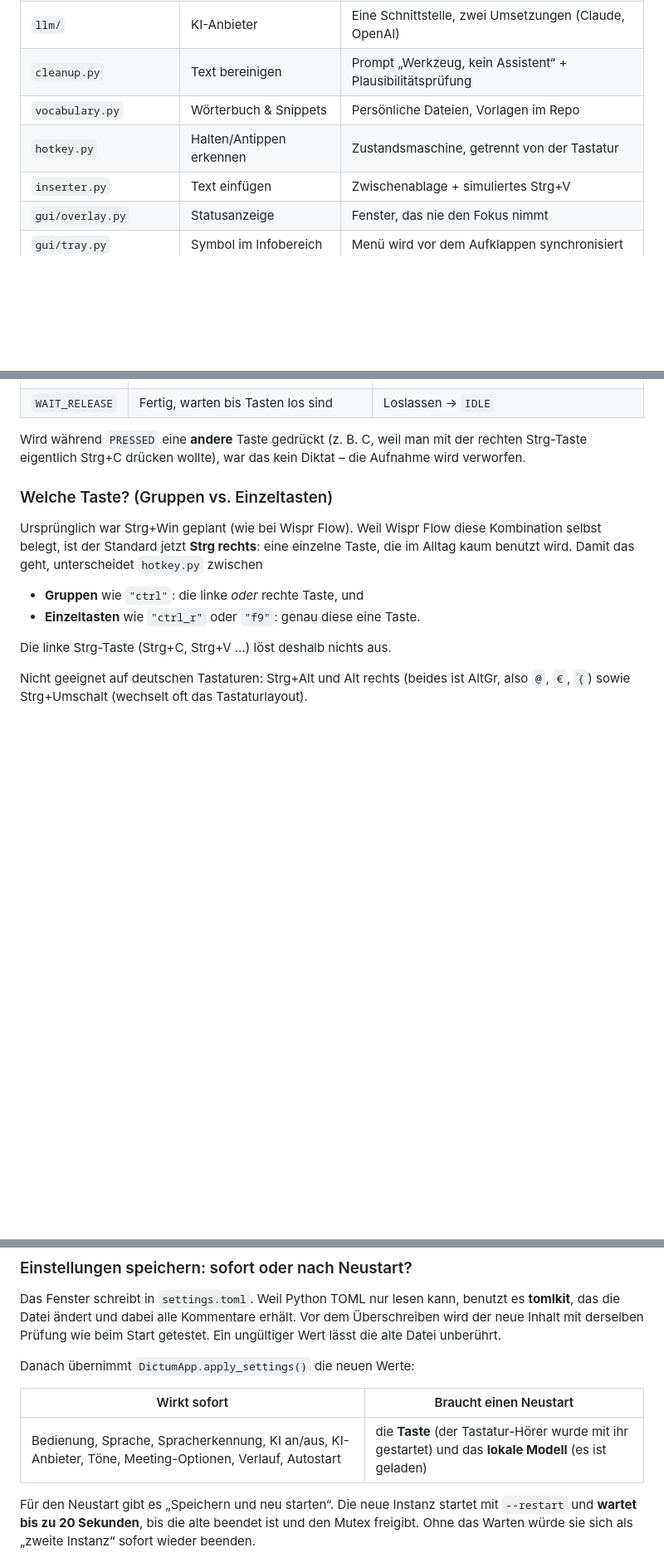
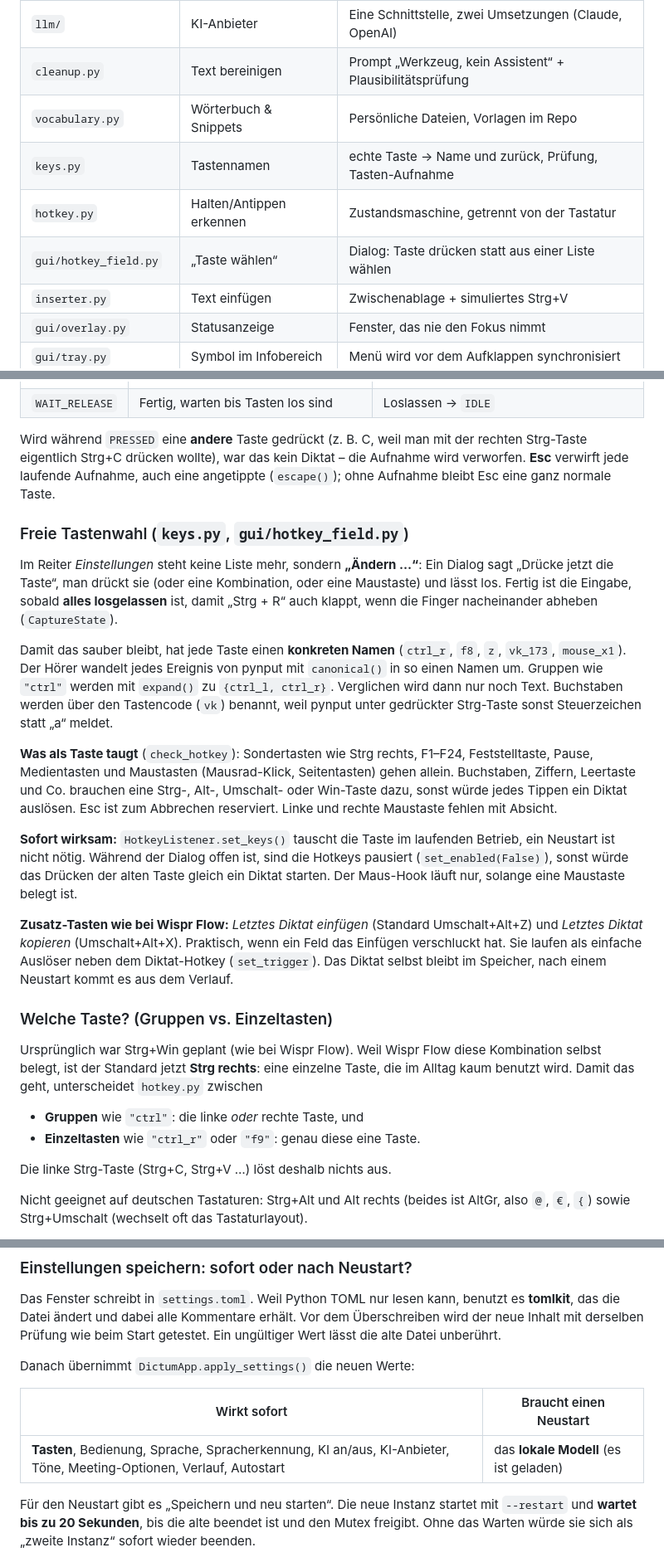
Before and after one commit to vincentkoenig/Dictum, a Markdown page: docs/desktop.md, 3 parts joined by grey strips. Shown at 83% size. GitHub-like rendering; blank space fills up the shorter version.

Commit message:
docs: freie Tastenwahl, Esc und Zusatz-Hotkeys erklärt
Co-Authored-By: Claude Sonnet 5.5 <noreply@anthropic.com>

```diff
--- a/docs/desktop.md
+++ b/docs/desktop.md
@@ -49,7 +49,9 @@ egal ob Word, Browser, Outlook oder Slack. Dieses Dokument erklärt, wie das fun
 | `llm/` | KI-Anbieter | Eine Schnittstelle, zwei Umsetzungen (Claude, OpenAI) |
 | `cleanup.py` | Text bereinigen | Prompt „Werkzeug, kein Assistent“ + Plausibilitätsprüfung |
 | `vocabulary.py` | Wörterbuch & Snippets | Persönliche Dateien, Vorlagen im Repo |
+| `keys.py` | Tastennamen | echte Taste → Name und zurück, Prüfung, Tasten-Aufnahme |
 | `hotkey.py` | Halten/Antippen erkennen | Zustandsmaschine, getrennt von der Tastatur |
+| `gui/hotkey_field.py` | „Taste wählen“ | Dialog: Taste drücken statt aus einer Liste wählen |
 | `inserter.py` | Text einfügen | Zwischenablage + simuliertes Strg+V |
 | `gui/overlay.py` | Statusanzeige | Fenster, das nie den Fokus nimmt |
 | `gui/tray.py` | Symbol im Infobereich | Menü wird vor dem Aufklappen synchronisiert |
@@ -75,6 +77,36 @@ Zustand sie gerade ist:
 
 Wird während `PRESSED` eine **andere** Taste gedrückt (z. B. C, weil man mit der rechten
 Strg-Taste eigentlich Strg+C drücken wollte), war das kein Diktat – die Aufnahme wird verworfen.
+**Esc** verwirft jede laufende Aufnahme, auch eine angetippte (`escape()`); ohne Aufnahme bleibt
+Esc eine ganz normale Taste.
+
+### Freie Tastenwahl (`keys.py`, `gui/hotkey_field.py`)
+
+Im Reiter *Einstellungen* steht keine Liste mehr, sondern **„Ändern …“**: Ein Dialog sagt „Drücke jetzt
+die Taste“, man drückt sie (oder eine Kombination, oder eine Maustaste) und lässt los. Fertig ist die
+Eingabe, sobald **alles losgelassen** ist, damit „Strg + R“ auch klappt, wenn die Finger nacheinander
+abheben (`CaptureState`).
+
+Damit das sauber bleibt, hat jede Taste einen **konkreten Namen** (`ctrl_r`, `f8`, `z`, `vk_173`,
+`mouse_x1`). Der Hörer wandelt jedes Ereignis von pynput mit `canonical()` in so einen Namen um.
+Gruppen wie `"ctrl"` werden mit `expand()` zu `{ctrl_l, ctrl_r}`. Verglichen wird dann nur noch Text.
+Buchstaben werden über den Tastencode (`vk`) benannt, weil pynput unter gedrückter Strg-Taste sonst
+Steuerzeichen statt „a“ meldet.
+
+**Was als Taste taugt** (`check_hotkey`): Sondertasten wie Strg rechts, F1–F24, Feststelltaste, Pause,
+Medientasten und Maustasten (Mausrad-Klick, Seitentasten) gehen allein. Buchstaben, Ziffern, Leertaste
+und Co. brauchen eine Strg-, Alt-, Umschalt- oder Win-Taste dazu, sonst würde jedes Tippen ein Diktat
+auslösen. Esc ist zum Abbrechen reserviert. Linke und rechte Maustaste fehlen mit Absicht.
+
+**Sofort wirksam:** `HotkeyListener.set_keys()` tauscht die Taste im laufenden Betrieb, ein Neustart ist
+nicht nötig. Während der Dialog offen ist, sind die Hotkeys pausiert (`set_enabled(False)`), sonst würde
+das Drücken der alten Taste gleich ein Diktat starten. Der Maus-Hook läuft nur, solange eine Maustaste
+belegt ist.
+
+**Zusatz-Tasten wie bei Wispr Flow:** *Letztes Diktat einfügen* (Standard Umschalt+Alt+Z) und
+*Letztes Diktat kopieren* (Umschalt+Alt+X). Praktisch, wenn ein Feld das Einfügen verschluckt hat. Sie
+laufen als einfache Auslöser neben dem Diktat-Hotkey (`set_trigger`). Das Diktat selbst bleibt im
+Speicher, nach einem Neustart kommt es aus dem Verlauf.
 
 ### Welche Taste? (Gruppen vs. Einzeltasten)
 
@@ -394,7 +426,7 @@ Danach übernimmt `DictumApp.apply_settings()` die neuen Werte:
 
 | Wirkt sofort | Braucht einen Neustart |
 |---|---|
-| Bedienung, Sprache, Spracherkennung, KI an/aus, KI-Anbieter, Töne, Meeting-Optionen, Verlauf, Autostart | die **Taste** (der Tastatur-Hörer wurde mit ihr gestartet) und das **lokale Modell** (es ist geladen) |
+| **Tasten**, Bedienung, Sprache, Spracherkennung, KI an/aus, KI-Anbieter, Töne, Meeting-Optionen, Verlauf, Autostart | das **lokale Modell** (es ist geladen) |
 
 Für den Neustart gibt es „Speichern und neu starten“. Die neue Instanz startet mit `--restart`
 und **wartet bis zu 20 Sekunden**, bis die alte beendet ist und den Mutex freigibt. Ohne das Warten
```
Also changed, not shown: docs/FEATURES.md (+1 -1 lines).
